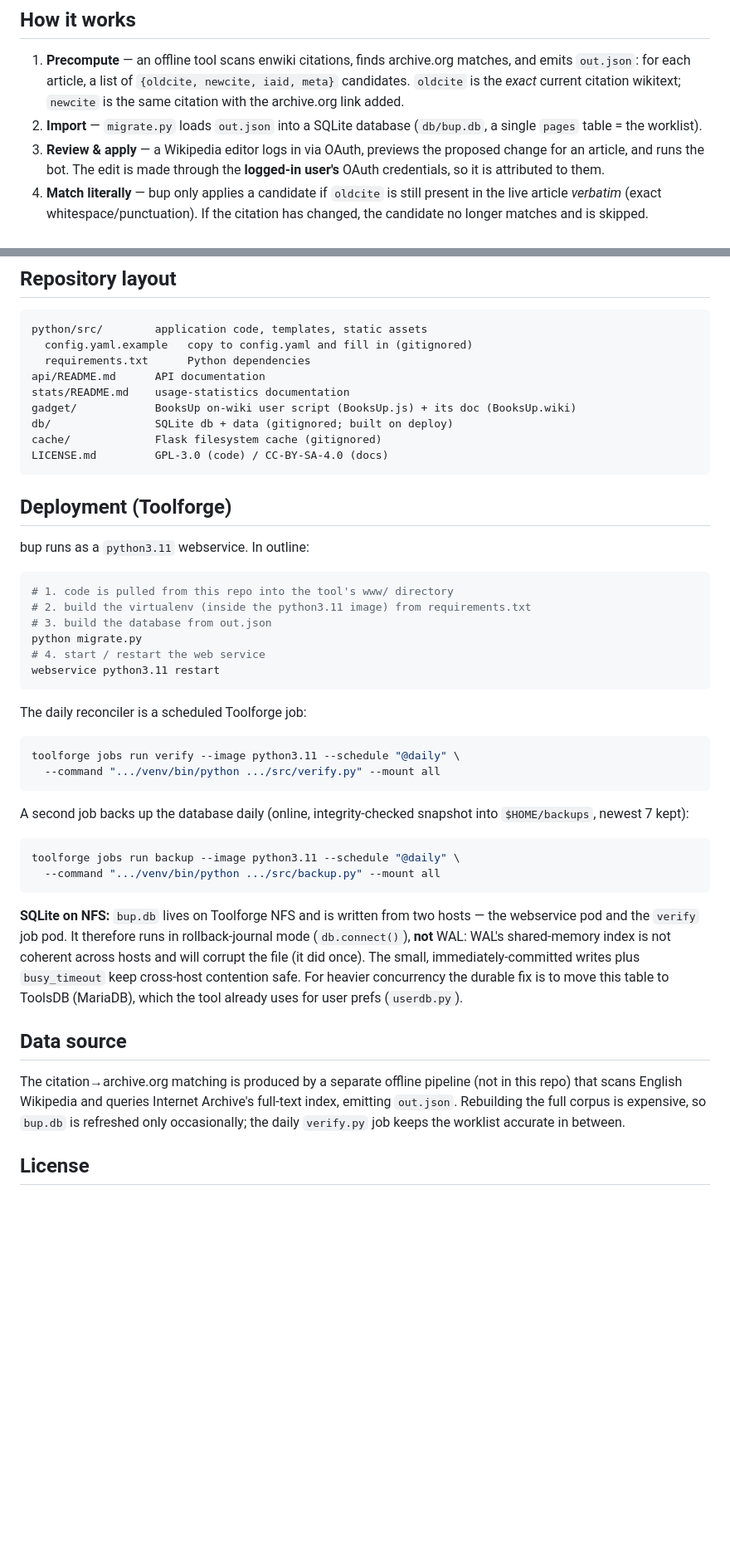
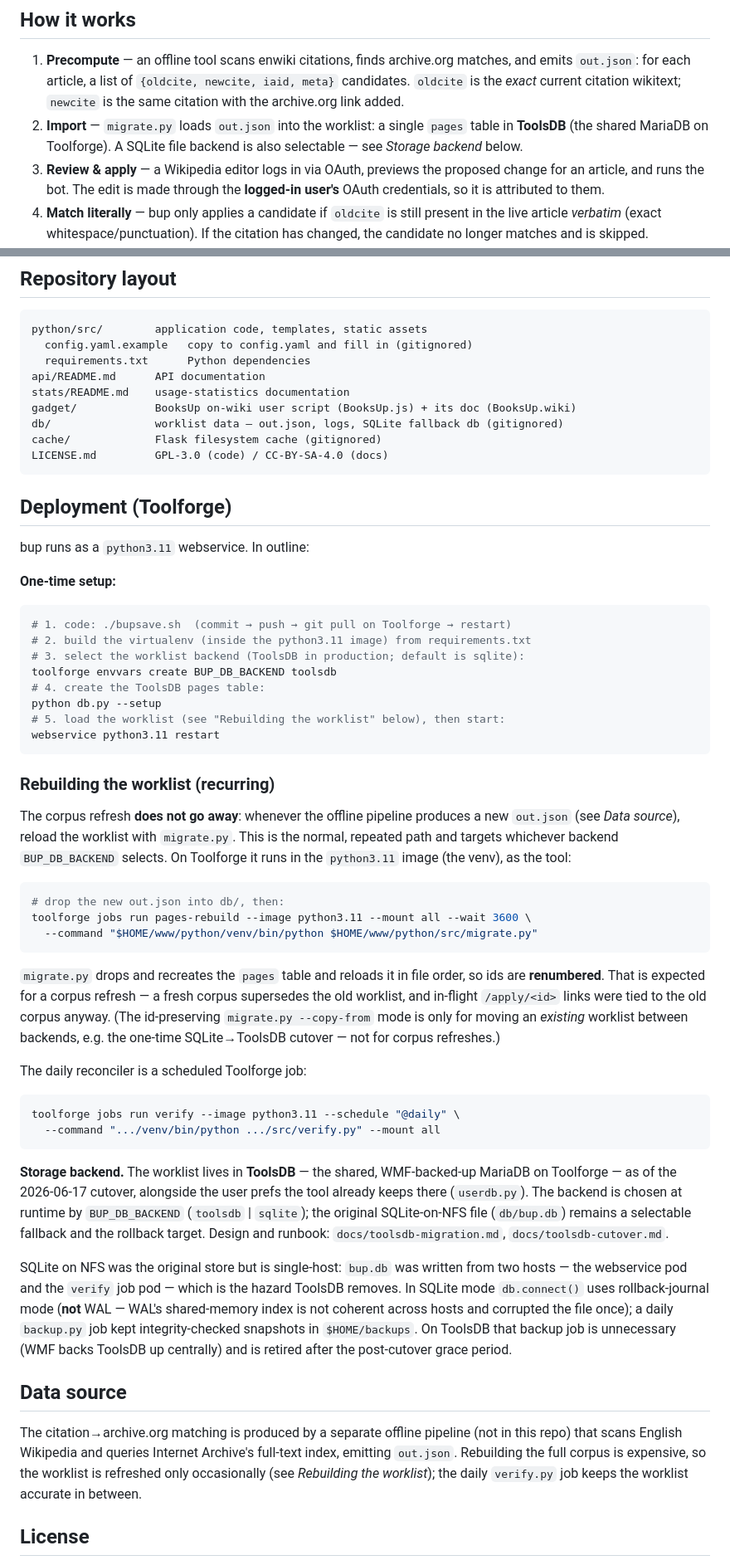
Before and after one commit to greencardamom/bup, a Markdown page: README.md, 2 parts joined by grey strips. Shown at 83% size. GitHub-like rendering; blank space fills up the shorter version.

Commit message:
docs: README + runbook reflect ToolsDB cutover

````diff
--- a/README.md
+++ b/README.md
@@ -31,8 +31,9 @@ review and apply them, and serves them over an API.
    `{oldcite, newcite, iaid, meta}` candidates. `oldcite` is the *exact* current
    citation wikitext; `newcite` is the same citation with the archive.org link
    added.
-2. **Import** — `migrate.py` loads `out.json` into a SQLite database
-   (`db/bup.db`, a single `pages` table = the worklist).
+2. **Import** — `migrate.py` loads `out.json` into the worklist: a single
+   `pages` table in **ToolsDB** (the shared MariaDB on Toolforge). A SQLite
+   file backend is also selectable — see *Storage backend* below.
 3. **Review & apply** — a Wikipedia editor logs in via OAuth, previews the
    proposed change for an article, and runs the bot. The edit is made through
    the **logged-in user's** OAuth credentials, so it is attributed to them.
@@ -131,7 +132,7 @@ python/src/        application code, templates, static assets
 api/README.md      API documentation
 stats/README.md    usage-statistics documentation
 gadget/            BooksUp on-wiki user script (BooksUp.js) + its doc (BooksUp.wiki)
-db/                SQLite db + data (gitignored; built on deploy)
+db/                worklist data — out.json, logs, SQLite fallback db (gitignored)
 cache/             Flask filesystem cache (gitignored)
 LICENSE.md         GPL-3.0 (code) / CC-BY-SA-4.0 (docs)
 ```
@@ -140,14 +141,38 @@ LICENSE.md         GPL-3.0 (code) / CC-BY-SA-4.0 (docs)
 
 bup runs as a `python3.11` webservice. In outline:
 
+**One-time setup:**
+
 ```bash
-# 1. code is pulled from this repo into the tool's www/ directory
+# 1. code: ./bupsave.sh  (commit → push → git pull on Toolforge → restart)
 # 2. build the virtualenv (inside the python3.11 image) from requirements.txt
-# 3. build the database from out.json
-python migrate.py
-# 4. start / restart the web service
+# 3. select the worklist backend (ToolsDB in production; default is sqlite):
+toolforge envvars create BUP_DB_BACKEND toolsdb
+# 4. create the ToolsDB pages table:
+python db.py --setup
+# 5. load the worklist (see "Rebuilding the worklist" below), then start:
 webservice python3.11 restart
 ```
+
+### Rebuilding the worklist (recurring)
+
+The corpus refresh **does not go away**: whenever the offline pipeline produces a
+new `out.json` (see *Data source*), reload the worklist with `migrate.py`. This
+is the normal, repeated path and targets whichever backend `BUP_DB_BACKEND`
+selects. On Toolforge it runs in the `python3.11` image (the venv), as the tool:
+
+```bash
+# drop the new out.json into db/, then:
+toolforge jobs run pages-rebuild --image python3.11 --mount all --wait 3600 \
+  --command "$HOME/www/python/venv/bin/python $HOME/www/python/src/migrate.py"
+```
+
+`migrate.py` drops and recreates the `pages` table and reloads it in file order,
+so ids are **renumbered**. That is expected for a corpus refresh — a fresh corpus
+supersedes the old worklist, and in-flight `/apply/<id>` links were tied to the
+old corpus anyway. (The id-preserving `migrate.py --copy-from` mode is only for
+moving an *existing* worklist between backends, e.g. the one-time SQLite→ToolsDB
+cutover — not for corpus refreshes.)
 
 The daily reconciler is a scheduled Toolforge job:
 
@@ -156,28 +181,28 @@ toolforge jobs run verify --image python3.11 --schedule "@daily" \
   --command ".../venv/bin/python .../src/verify.py" --mount all
 ```
 
-A second job backs up the database daily (online, integrity-checked snapshot
-into `$HOME/backups`, newest 7 kept):
+**Storage backend.** The worklist lives in **ToolsDB** — the shared, WMF-backed-up
+MariaDB on Toolforge — as of the 2026-06-17 cutover, alongside the user prefs the
+tool already keeps there (`userdb.py`). The backend is chosen at runtime by
+`BUP_DB_BACKEND` (`toolsdb` | `sqlite`); the original SQLite-on-NFS file
+(`db/bup.db`) remains a selectable fallback and the rollback target. Design and
+runbook: `docs/toolsdb-migration.md`, `docs/toolsdb-cutover.md`.
 
-```bash
-toolforge jobs run backup --image python3.11 --schedule "@daily" \
-  --command ".../venv/bin/python .../src/backup.py" --mount all
-```
-
-**SQLite on NFS:** `bup.db` lives on Toolforge NFS and is written from two
-hosts — the webservice pod and the `verify` job pod. It therefore runs in
-rollback-journal mode (`db.connect()`), **not** WAL: WAL's shared-memory index
-is not coherent across hosts and will corrupt the file (it did once). The
-small, immediately-committed writes plus `busy_timeout` keep cross-host
-contention safe. For heavier concurrency the durable fix is to move this table
-to ToolsDB (MariaDB), which the tool already uses for user prefs (`userdb.py`).
+SQLite on NFS was the original store but is single-host: `bup.db` was written
+from two hosts — the webservice pod and the `verify` job pod — which is the
+hazard ToolsDB removes. In SQLite mode `db.connect()` uses rollback-journal mode
+(**not** WAL — WAL's shared-memory index is not coherent across hosts and
+corrupted the file once); a daily `backup.py` job kept integrity-checked
+snapshots in `$HOME/backups`. On ToolsDB that backup job is unnecessary (WMF
+backs ToolsDB up centrally) and is retired after the post-cutover grace period.
 
 ## Data source
 
 The citation→archive.org matching is produced by a separate offline pipeline
 (not in this repo) that scans English Wikipedia and queries Internet Archive's
-full-text index, emitting `out.json`. Rebuilding the full corpus is expensive, so `bup.db` is refreshed only occasionally; the daily
-`verify.py` job keeps the worklist accurate in between.
+full-text index, emitting `out.json`. Rebuilding the full corpus is expensive, so
+the worklist is refreshed only occasionally (see *Rebuilding the worklist*); the
+daily `verify.py` job keeps the worklist accurate in between.
 
 ## License
 
````
Also changed, not shown: other parts of README.md (+4 -4 lines), docs/toolsdb-cutover.md (+3 -2 lines).
